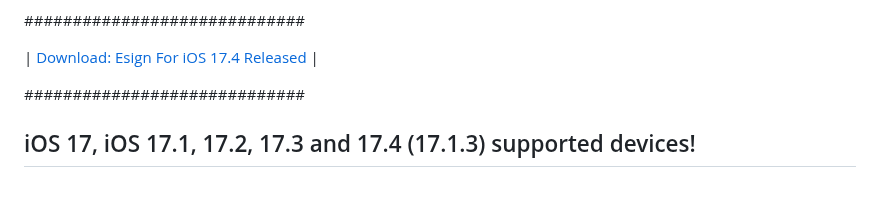
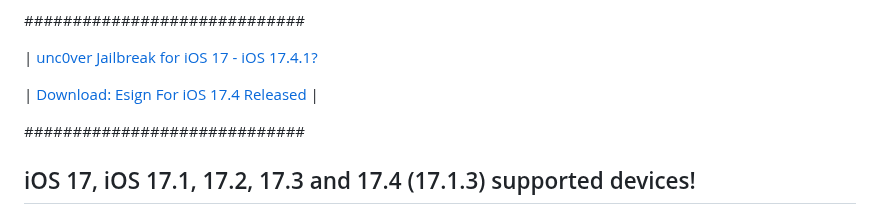
Before and after one commit to iOS17/Jailbreak, a Markdown page: README.md, the part around the change. Drawn GitHub-style; blank space fills up the shorter version.

Commit message:
unc0ver Jailbreak for iOS 17 - iOS 17.4.1.md
Added unc0ver Jailbreak iOS 17  Status
unc0ver Jailbreak for iOS 17 - iOS 17.4.1

```diff
--- a/README.md
+++ b/README.md
@@ -40,7 +40,9 @@ Stay updated with the latest Jailbreak updates by following us on Twitter. - [Fo
 
 #############################
 
-|  [Download: Esign For iOS 17.4 Released](https://esigncert.zeejb.com/)  |
+| [unc0ver Jailbreak for iOS 17 - iOS 17.4.1?](https://github.com/iOS17/unc0ver-jailbreak)
+
+| [Download: Esign For iOS 17.4 Released](https://esigncert.zeejb.com/)  |
 
 #############################
 
```
